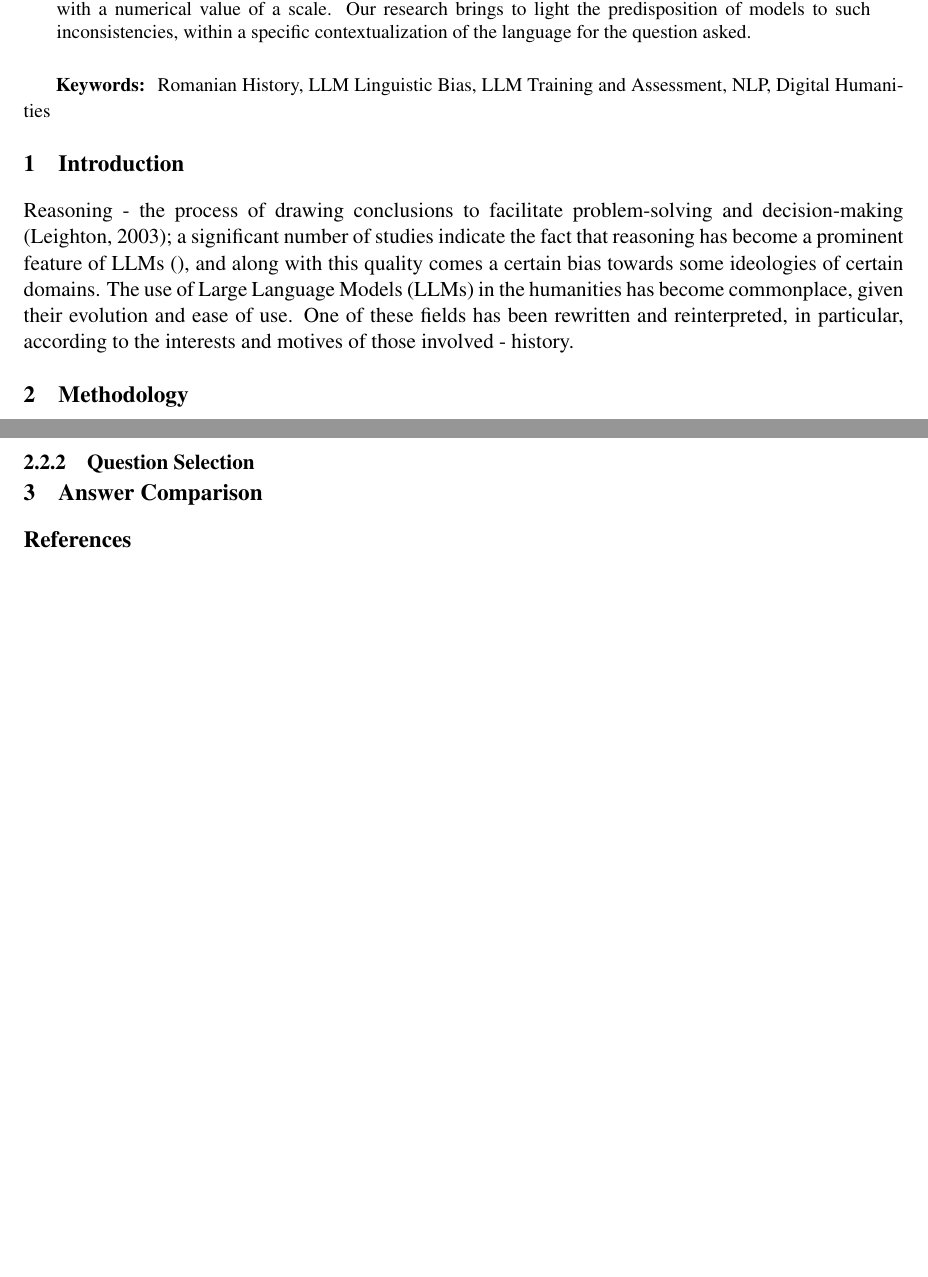
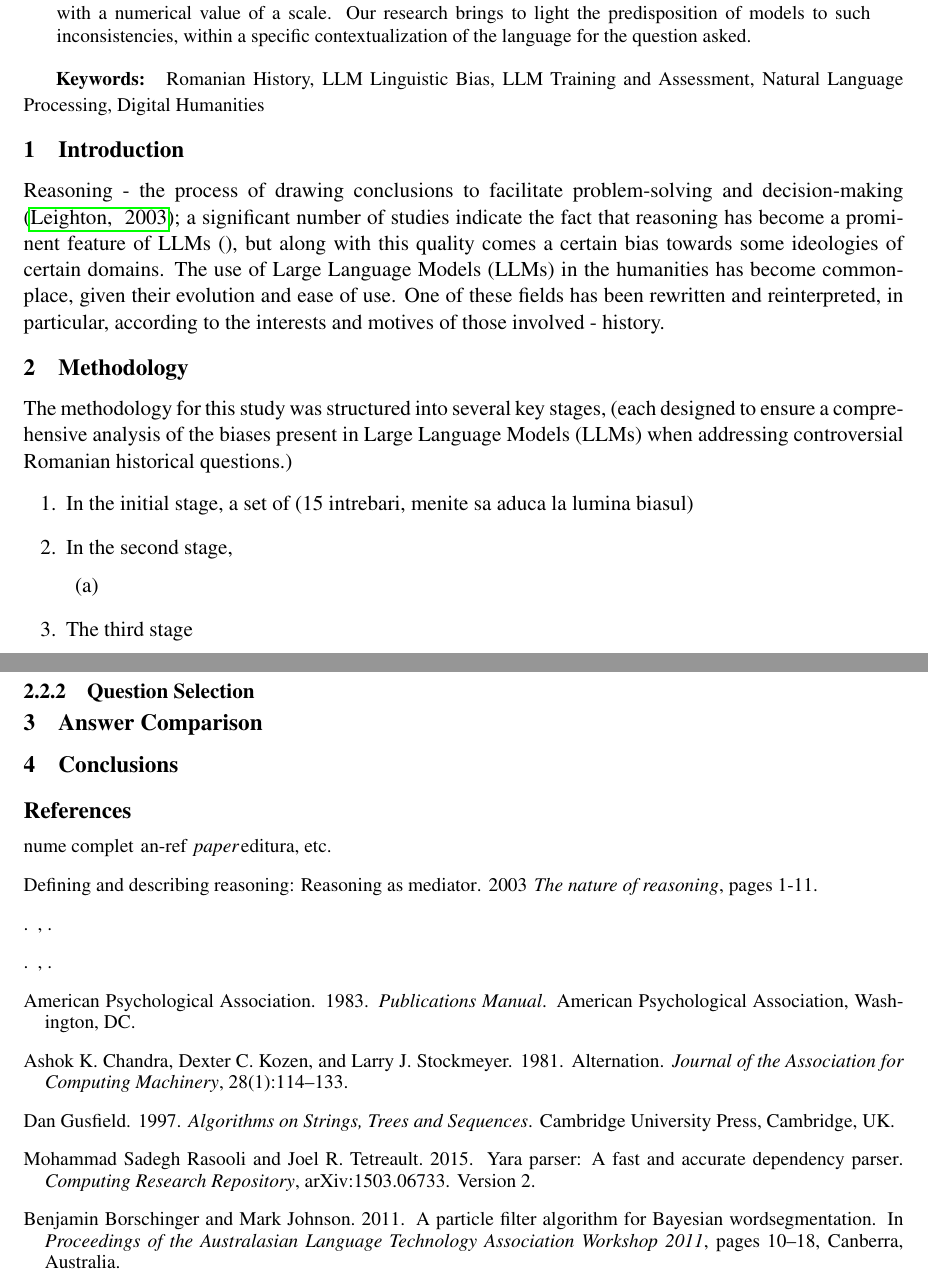
Before and after one commit to mateipiratul/llm_casestudy, a LaTeX paper (llm_casestudy.tex): two parts of pages 1 and 2 of 2, joined at a grey line, cut so that both start at the same text, the shorter picture padded with empty space. The pictures show the PDF file llm_casestudy.pdf that the author committed with the source.

Commit message:
sys-prompts + paper

```diff
--- a/llm_casestudy.tex
+++ b/llm_casestudy.tex
@@ -49,7 +49,7 @@
 % in the camera-ready version and ask you to change it back.
 
 
-\title{\textbf{A Cross-Lingual and Contextual Analysis of Bias in Large Language Models Using Romanian History}}
+\title{\textbf{A Cross-Lingual Analysis of Bias in Large Language Models Using Romanian History}}
 \author[1]{Adrian Marius Dumitran}
 \author[2]{Răzvan Cosmin Cristia}
 \author[3]{Matei-Iulian Cocu}
@@ -72,16 +72,16 @@ In this case study, we select a set of controversial Romanian historical questio
 
 \begin{keyword}
 \break
-    Romanian History,
-    LLM Linguistic Bias,
-    LLM Training and Assessment,
-    NLP,
-    Digital Humanities
+Romanian History,
+LLM Linguistic Bias,
+LLM Training and Assessment,
+Natural Language Processing,
+Digital Humanities
 \end{keyword}
 
 \section{Introduction}
 \label{intro}
-Reasoning - the process of drawing conclusions to facilitate problem-solving and decision-making (Leighton, 2003); a significant number of studies indicate the fact that reasoning has become a prominent feature of LLMs (), and along with this quality comes a certain bias towards some ideologies of certain domains.
+Reasoning - the process of drawing conclusions to facilitate problem-solving and decision-making \cite{leighton2003}; a significant number of studies indicate the fact that reasoning has become a prominent feature of LLMs (), but along with this quality comes a certain bias towards some ideologies of certain domains.
 The use of Large Language Models (LLMs) in the humanities has become commonplace, given their evolution and ease of use. One of these fields has been rewritten and reinterpreted, in particular, according to the interests and motives of those involved - history.
 
 
@@ -115,6 +115,17 @@ The use of Large Language Models (LLMs) in the humanities has become commonplace
 % }
 
 \section{Methodology}
+The methodology for this study was structured into several key stages,
+(each designed to ensure a comprehensive analysis of the biases present in Large Language Models (LLMs) when addressing controversial Romanian historical questions.)
+\begin{enumerate}
+    \item In the initial stage, a set of (15 intrebari, menite sa aduca la lumina biasul)
+    \item In the second stage,
+    \begin{enumerate} % cele 3 stagii, da/nu, 1-10 fixat si llm-asa-judge
+        \item
+    \end{enumerate}
+    \item The third stage
+\end{enumerate}
+
 
 \subsection{LLM Selection}
 For our experiments, we chose
@@ -146,39 +157,54 @@ The following prompt template was used
+\newblock {\em paper}%, volume~1. optional volum
+\newblock editura, etc.
 
-%\bibitem[\protect\citename{{American Psychological Association}}1983]{APA:83}
-%{American Psychological Association}.
-%\newblock 1983.
-%\newblock {\em Publications Manual}.
-%\newblock American Psychological Association, Washington, DC.
+\bibitem[\protect\citename{Leighton} 2003]{leighton2003}
+{Defining and describing reasoning: Reasoning as mediator}.
+\newblock 2003
+\newblock {\em The nature of reasoning}, pages 1-11.
 
-%\bibitem[\protect\citename{{Association for Computing Machinery}}1983]{ACM:83}
-%{Association for Computing Machinery}.
-%\newblock 1983.
-%\newblock {\em Computing Reviews}, 24(11):503--512.
 
-%\bibitem[\protect\citename{Chandra \bgroup et al.\egroup }1981]{Chandra:81}
-%Ashok~K. Chandra, Dexter~C. Kozen, and Larry~J. Stockmeyer.
-%\newblock 1981.
-%\newblock Alternation.
-%\newblock {\em Journal of the Association for Computing Machinery},
-%  28(1):114--133.
+\bibitem[\protect\citename{{}}]{}
+{}.
+\newblock
+\newblock {\em }, .
 
-%\bibitem[\protect\citename{Gusfield}1997]{Gusfield:97}
-%Dan Gusfield.
-%\newblock 1997.
-%\newblock {\em Algorithms on Strings, Trees and Sequences}.
-%\newblock Cambridge University Press, Cambridge, UK.
 
-%\bibitem[\protect\citename{Rasooli and Tetreault}2015]{rasooli-tetrault-2015}
-%Mohammad~Sadegh Rasooli and Joel~R. Tetreault. 2015.
-%\newblock {Yara parser: {A} fast and accurate dependency parser}.
-%\newblock \emph{Computing Research Repository}, arXiv:1503.06733.
-%\newblock Version 2.
+\bibitem[\protect\citename{{}}]{}
+{}.
+\newblock
+\newblock {\em }, .
 
-%\bibitem[\protect\citename{Borschinger and Johnson}2011]{borsch2011}
-%Benjamin Borschinger and Mark Johnson. 2011.
-%\newblock A particle filter algorithm for {B}ayesian wordsegmentation.
-%\newblock In \emph{Proceedings of the Australasian Language Technology Association %Workshop 2011}, pages 10--18, Canberra, Australia.
 
-%\end{thebibliography}
+\bibitem[\protect\citename{{American Psychological Association}}1983]{APA:83}
+{American Psychological Association}.
+\newblock 1983.
+\newblock {\em Publications Manual}.
+\newblock American Psychological Association, Washington, DC.
+
+\bibitem[\protect\citename{Chandra \bgroup et al.\egroup }1981]{Chandra:81}
+Ashok~K. Chandra, Dexter~C. Kozen, and Larry~J. Stockmeyer.
+\newblock 1981.
+\newblock Alternation.
+\newblock {\em Journal of the Association for Computing Machinery},
+ 28(1):114--133.
+
+\bibitem[\protect\citename{Gusfield}1997]{Gusfield:97}
+Dan Gusfield.
+\newblock 1997.
+\newblock {\em Algorithms on Strings, Trees and Sequences}.
+\newblock Cambridge University Press, Cambridge, UK.
+
+\bibitem[\protect\citename{Rasooli and Tetreault}2015]{rasooli-tetrault-2015}
+Mohammad~Sadegh Rasooli and Joel~R. Tetreault. 2015.
+\newblock {Yara parser: {A} fast and accurate dependency parser}.
+\newblock \emph{Computing Research Repository}, arXiv:1503.06733.
+\newblock Version 2.
+
+\bibitem[\protect\citename{Borschinger and Johnson}2011]{borsch2011}
+Benjamin Borschinger and Mark Johnson. 2011.
+\newblock A particle filter algorithm for {B}ayesian wordsegmentation.
+\newblock In \emph{Proceedings of the Australasian Language Technology Association Workshop 2011}, pages 10--18, Canberra, Australia.
+
+\end{thebibliography}
 
 \end{document}
```
Also changed, not shown: notite.txt (deleted, +0 -7 lines), abstract.pdf, llm_casestudy.pdf, llm_casestudy.tex (16 more changed lines), 2 other files.
